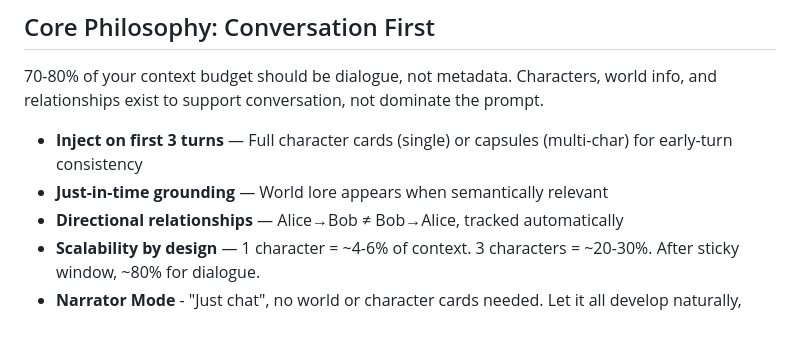
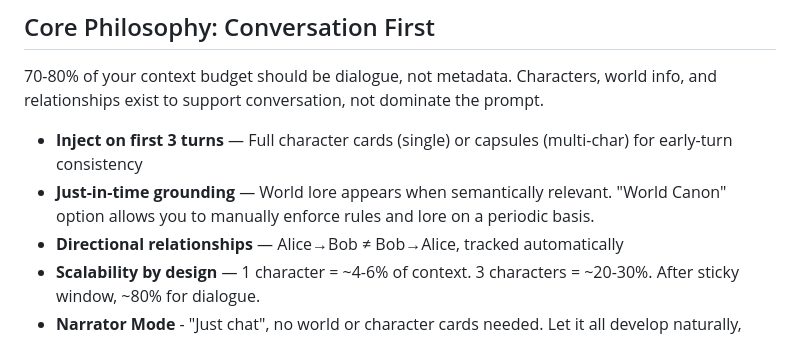
Before and after one commit to neuralrp/neuralrp, a Markdown page: README.md, the part around the change. Rendered like a GitHub page.

```diff
--- a/README.md
+++ b/README.md
@@ -49,7 +49,7 @@ The fact is, there are certain limitations with 7B-12B LLMs that you simply can'
 70-80% of your context budget should be dialogue, not metadata. Characters, world info, and relationships exist to support conversation, not dominate the prompt.
 
 - **Inject on first 3 turns** — Full character cards (single) or capsules (multi-char) for early-turn consistency
-- **Just-in-time grounding** — World lore appears when semantically relevant
+- **Just-in-time grounding** — World lore appears when semantically relevant. "World Canon" option allows you to manually enforce rules and lore on a periodic basis.
 - **Directional relationships** — Alice→Bob ≠ Bob→Alice, tracked automatically
 - **Scalability by design** — 1 character = ~4-6% of context. 3 characters = ~20-30%. After sticky window, ~80% for dialogue.
 - **Narrator Mode** - "Just chat", no world or character cards needed. Let it all develop naturally, elevating NPC's and worlds with AI-powered tools within the app. Or, easily use your pre-built deep worlds and characters from v2 cards.
```
